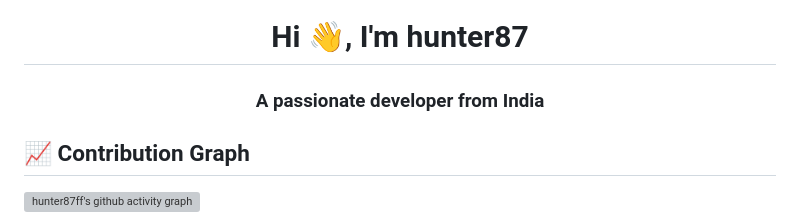
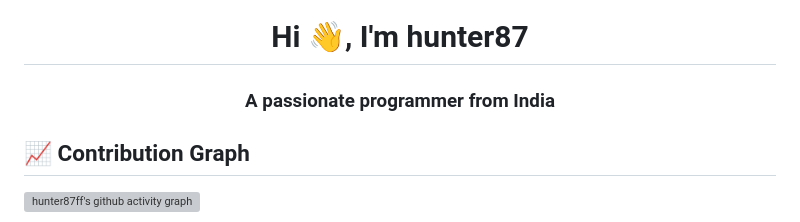
Before and after one commit to Hunter87ff/Hunter87ff, a Markdown page: README.md, the part around the change. Rendered like a GitHub page; grey boxes are pictures that could not be loaded.

```diff
--- a/README.md
+++ b/README.md
@@ -1,5 +1,5 @@
 <h1 style="color:#fff; text-decoration:none;" align="center">Hi 👋, I'm hunter87</h1>
-<h3 style="color:#fff; text-decoration:none;" align="center">A passionate developer from India</h3>
+<h3 style="color:#fff; text-decoration:none;" align="center">A passionate programmer from India</h3>
 
 ## &#x1f4c8; Contribution Graph
 
```
